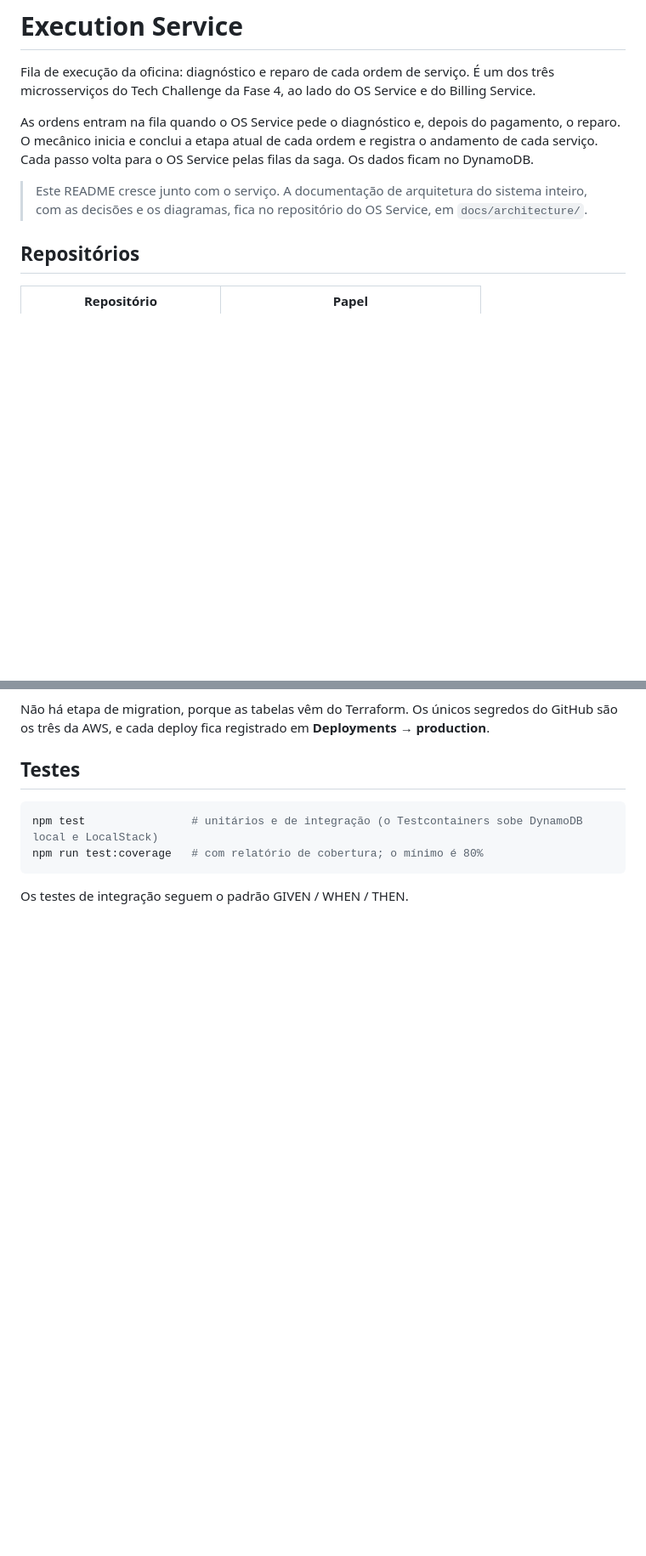
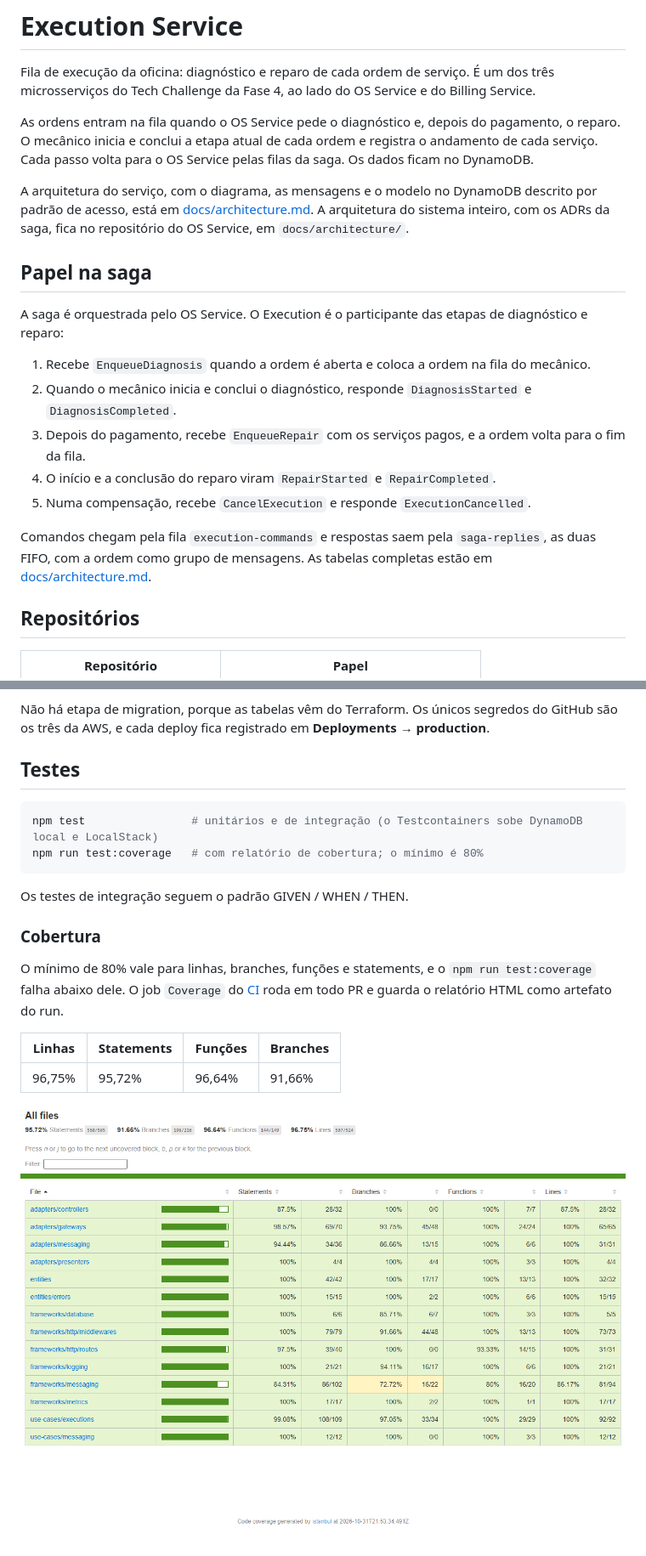
Before and after one commit to diandria/fiap-tech-challenge-execution, a Markdown page: README.md, 2 parts joined by grey strips. Shown at 85% size. Drawn GitHub-style; pictures changed too: docs/evidencias/cobertura-execution.png (added); blank space fills up the shorter version.

Commit message:
docs: document the execution service

````diff
--- a/README.md
+++ b/README.md
@@ -7,8 +7,23 @@ As ordens entram na fila quando o OS Service pede o diagnóstico e, depois do pa
 mecânico inicia e conclui a etapa atual de cada ordem e registra o andamento de cada serviço. Cada passo
 volta para o OS Service pelas filas da saga. Os dados ficam no DynamoDB.
 
-> Este README cresce junto com o serviço. A documentação de arquitetura do sistema inteiro, com as
-> decisões e os diagramas, fica no repositório do OS Service, em `docs/architecture/`.
+A arquitetura do serviço, com o diagrama, as mensagens e o modelo no DynamoDB descrito por padrão de
+acesso, está em [docs/architecture.md](docs/architecture.md). A arquitetura do sistema inteiro, com os ADRs
+da saga, fica no repositório do OS Service, em `docs/architecture/`.
+
+## Papel na saga
+
+A saga é orquestrada pelo OS Service. O Execution é o participante das etapas de diagnóstico e reparo:
+
+1. Recebe `EnqueueDiagnosis` quando a ordem é aberta e coloca a ordem na fila do mecânico.
+2. Quando o mecânico inicia e conclui o diagnóstico, responde `DiagnosisStarted` e `DiagnosisCompleted`.
+3. Depois do pagamento, recebe `EnqueueRepair` com os serviços pagos, e a ordem volta para o fim da fila.
+4. O início e a conclusão do reparo viram `RepairStarted` e `RepairCompleted`.
+5. Numa compensação, recebe `CancelExecution` e responde `ExecutionCancelled`.
+
+Comandos chegam pela fila `execution-commands` e respostas saem pela `saga-replies`, as duas FIFO, com a
+ordem como grupo de mensagens. As tabelas completas estão em
+[docs/architecture.md](docs/architecture.md#mensagens).
 
 ## Repositórios
 
@@ -127,3 +142,15 @@ npm run test:coverage   # com relatório de cobertura; o mínimo é 80%
 ```
 
 Os testes de integração seguem o padrão GIVEN / WHEN / THEN.
+
+### Cobertura
+
+O mínimo de 80% vale para linhas, branches, funções e statements, e o `npm run test:coverage` falha abaixo
+dele. O job `Coverage` do [CI](https://github.com/diandria/fiap-tech-challenge-execution/actions/workflows/ci.yml)
+roda em todo PR e guarda o relatório HTML como artefato do run.
+
+| Linhas | Statements | Funções | Branches |
+|---|---|---|---|
+| 96,75% | 95,72% | 96,64% | 91,66% |
+
+![Relatório de cobertura do Execution](docs/evidencias/cobertura-execution.png)
````
Also changed, not shown: docs/architecture.md (added, +109 -0 lines).
